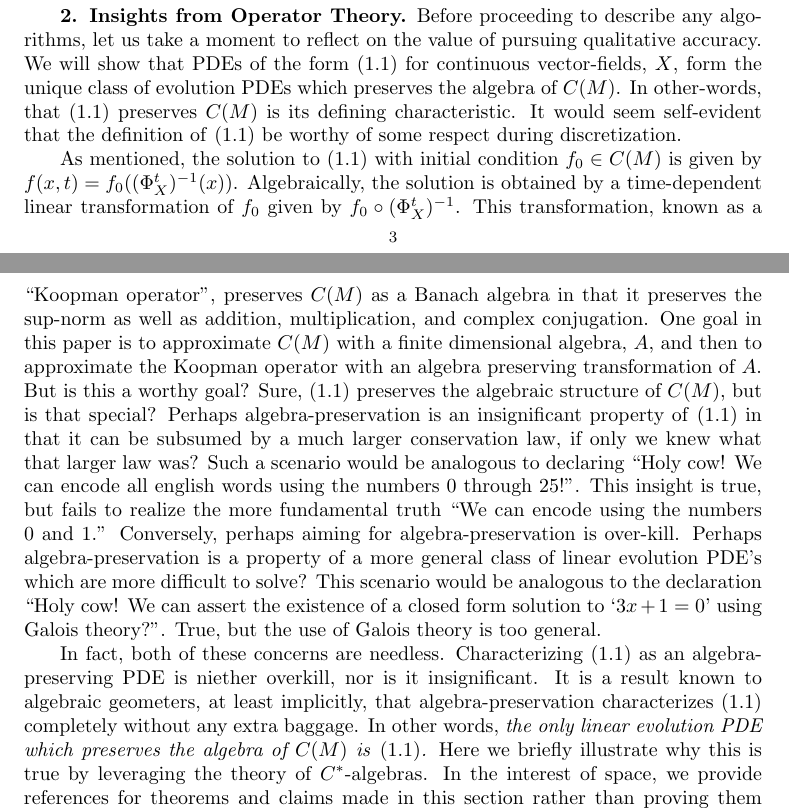
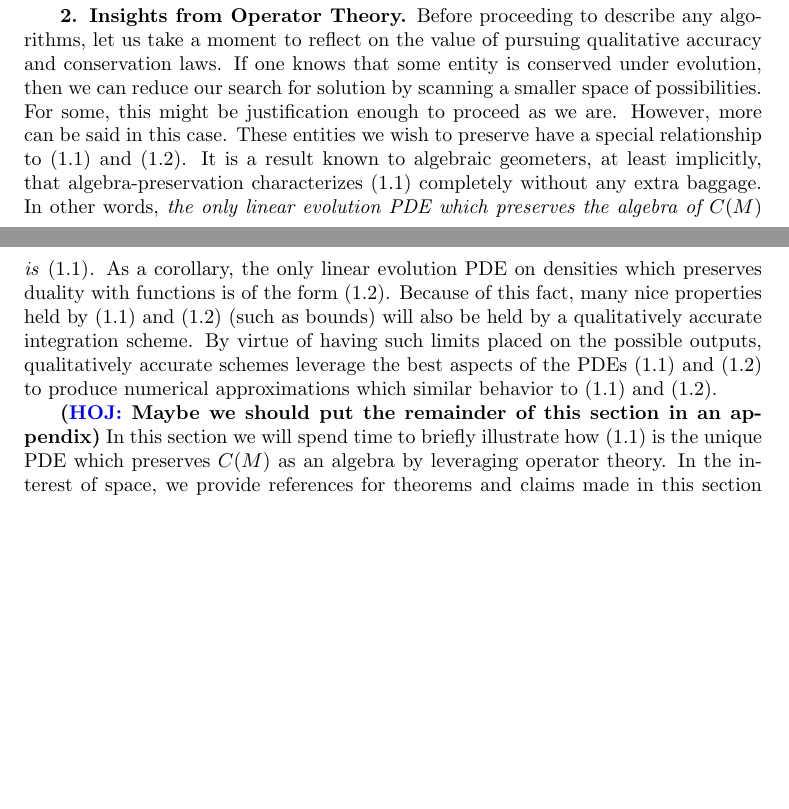
Before and after one commit to ramvasudevan/FBoperator, a LaTeX paper (dynamical_systems_paper/JacVas2015_SIADS.tex): two parts of pages 3 and 4 of 22 before the commit and two parts of pages 3 and 4 of 21 after it, joined at a grey line, cut so that both start at the same text, the shorter picture padded with empty space. Compiled offline with pdfLaTeX; a LaTeX package or settings file that is missing is left out.

Commit message:
another attempt at making the GN section work

```diff
--- a/dynamical_systems_paper/JacVas2015_SIADS.tex
+++ b/dynamical_systems_paper/JacVas2015_SIADS.tex
@@ -245,28 +245,21 @@ Throughout the paper $M$ will denote a smooth compact $n$-manifold without bound
 
 \section{Insights from Operator Theory}
 \label{sec:operator theory}
-Before proceeding to describe any algorithms, let us take a moment to reflect on the value of pursuing qualitative accuracy.
-We will show that PDEs of the form \eqref{eq:function pde} for continuous vector-fields, $X$, form the unique class of evolution PDEs which preserves the algebra of $C(M)$.
-In other-words, that \eqref{eq:function pde} preserves $C(M)$ is its defining characteristic.
-It would seem self-evident that the definition of \eqref{eq:function pde} be worthy of some respect during discretization.
-
-As mentioned, the solution to \eqref{eq:function pde} with initial condition $f_{0} \in C(M)$ is given by $f(x,t) = f_{0}( (\Phi_{X}^{t})^{-1}(x)  )$.
-Algebraically, the solution is obtained by a time-dependent linear transformation of $f_{0}$ given by $f_{0} \circ (\Phi_{X}^{t})^{-1}$.
-This transformation, known as a ``Koopman operator'', preserves $C(M)$ as a Banach algebra in that it preserves the sup-norm as well as addition, multiplication, and complex conjugation.
-One goal in this paper is to approximate $C(M)$ with a finite dimensional algebra, $A$, and then to approximate the Koopman operator with an algebra preserving transformation of $A$.
-But is this a worthy goal?
-Sure, \eqref{eq:function pde} preserves the algebraic structure of $C(M)$, but is that special?
-Perhaps algebra-preservation is an insignificant property of \eqref{eq:function pde} in that it can be subsumed by a much larger conservation law, if only we knew what that larger law was?
-Such a scenario would be analogous to declaring ``Holy cow!  We can encode all english words using the numbers $0$ through $25$!''.
-This insight is true, but fails to realize the more fundamental truth ``We can encode using the numbers $0$ and $1$.''
-Conversely, perhaps aiming for algebra-preservation is over-kill.  Perhaps algebra-preservation is a property of a more general class of linear evolution PDE's which are more difficult to solve?
-This scenario would be analogous to the declaration ``Holy cow! We can assert the existence of a closed form solution to `$3x+1=0$' using Galois theory?''.
-True, but the use of Galois theory is too general.
-
-In fact, both of these concerns are needless.  Characterizing \eqref{eq:function pde} as an algebra-preserving PDE is niether overkill, nor is it insignificant.
+Before proceeding to describe any algorithms, let us take a moment to reflect on the value of pursuing qualitative accuracy and conservation laws.
+If one knows that some entity is conserved under evolution, then we can reduce our search for solution by scanning a smaller space of possibilities.
+For some, this might be justification enough to proceed as we are.
+However, more can be said in this case.
+These entities we wish to preserve have a special relationship to \eqref{eq:function pde} and \eqref{eq:density pde}.
 It is a result known to algebraic geometers, at least implicitly, that algebra-preservation characterizes \eqref{eq:function pde} completely without any extra baggage.
 In other words, \emph{the only linear evolution PDE which preserves the algebra of $C(M)$ is \eqref{eq:function pde}.}
-Here we briefly illustrate why this is true by leveraging the theory of $C^{*}$-algebras.
+As a corollary, the only linear evolution PDE on densities which preserves duality with functions is of the form \eqref{eq:density pde}.
+Because of this fact, many nice properties held by \eqref{eq:function pde} and \eqref{eq:density pde} (such as bounds) will also be held by a
+qualitatively accurate integration scheme.
+By virtue of having such limits placed on the possible outputs, qualitatively accurate schemes leverage the best aspects of the PDEs \eqref{eq:function pde} and \eqref{eq:density pde}
+to produce numerical approximations which similar behavior to \eqref{eq:function pde} and \eqref{eq:density pde}.
+
+\hoj{Maybe we should put the remainder of this section in an appendix}
+In this section we will spend time to briefly illustrate how \eqref{eq:function pde} is the unique PDE which preserves $C(M)$ as an algebra by leveraging operator theory.
 In the interest of space, we provide references for theorems and claims made in this section rather than proving them here (for example see \cite{Conway1990,Rudin1991}).
 
 To begin, recall the following definitions:
```
Also changed, not shown: dynamical_systems_paper/JacVas2015_SIADS.tex (24 more changed lines).
